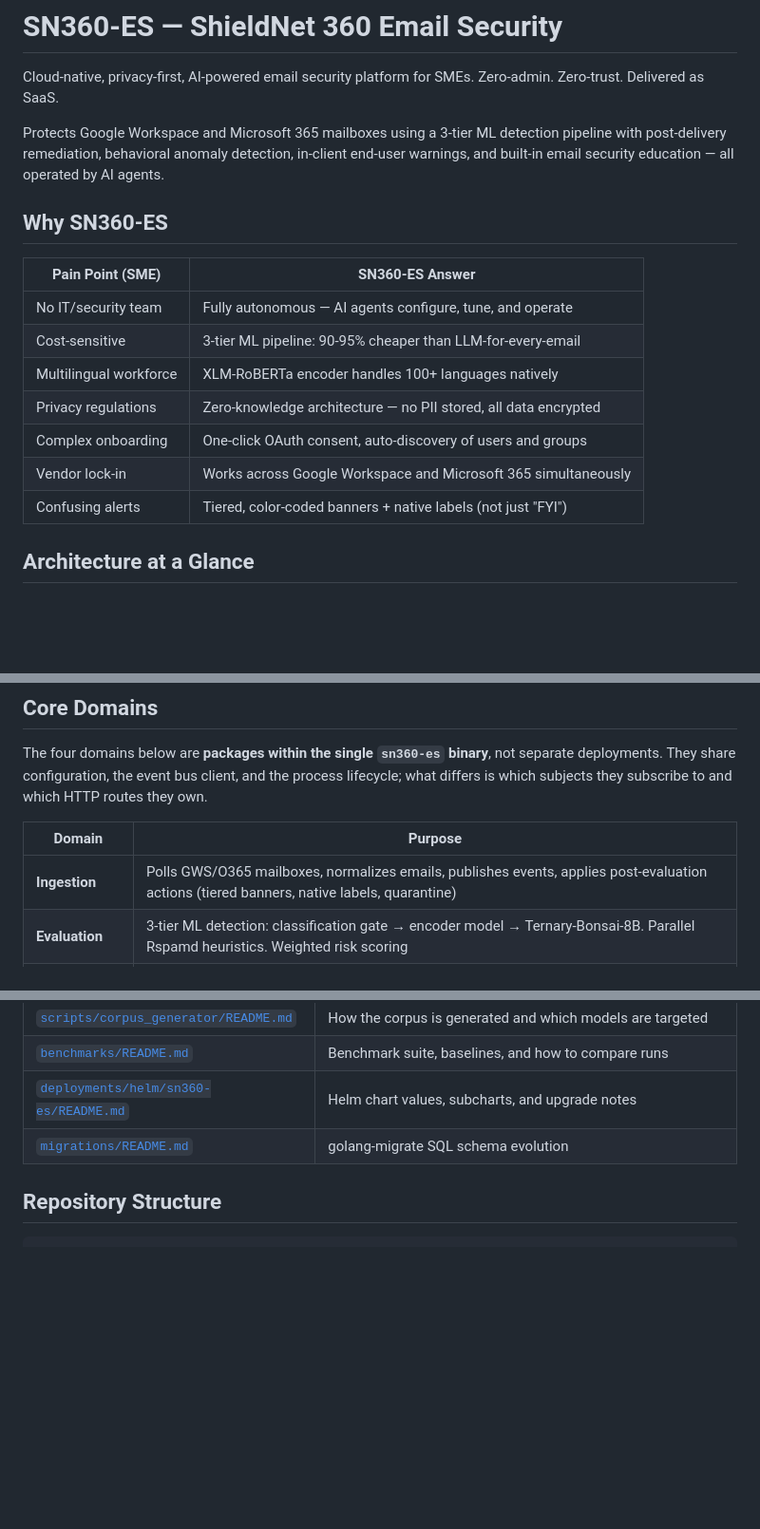
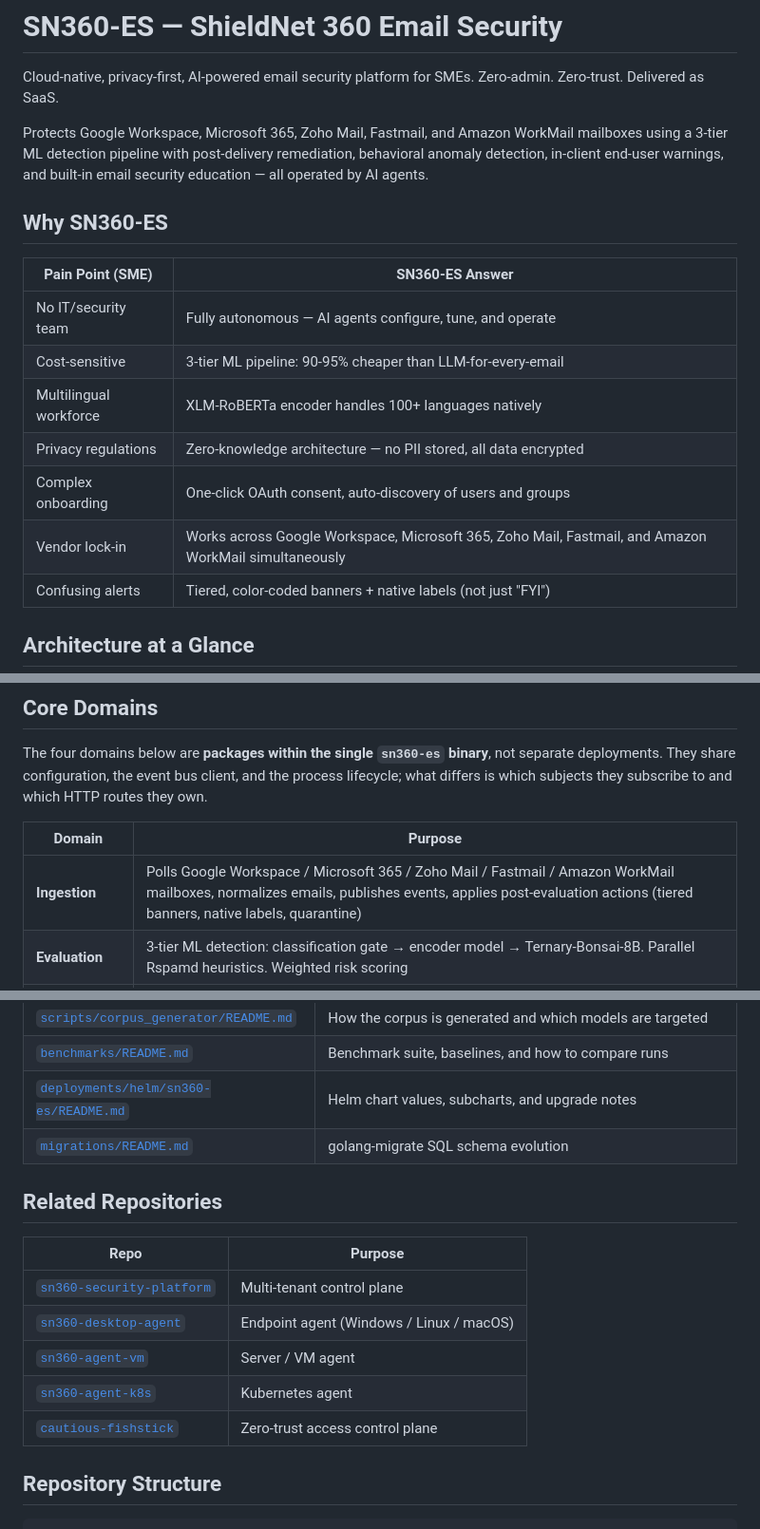
Before and after one commit to kennguy3n/sn360-es, a Markdown page: README.md, 3 parts joined by grey strips. Shown at 95% size. Rendered like a GitHub page; blank space fills up the shorter version.

Commit message:
docs(readme): reflect all 5 supported providers + add Related Repositories
- Replace 'Google Workspace and Microsoft 365' with the full set
  of supported providers (Google Workspace, Microsoft 365, Zoho
  Mail, Fastmail, Amazon WorkMail) in the intro, the
  'Why SN360-ES' table, the Ingestion domain summary, and the
  architecture Mermaid diagram (subgraph + arrows). (Finding #17.)
- Add a Related Repositories table between Documentation and
  Repository Structure that links the four sibling SN360 repos
  plus cautious-fishstick. (Finding #7.)

(Cross-repo doc audit findings #7 + #17.)

````diff
--- a/README.md
+++ b/README.md
@@ -3,10 +3,11 @@
 Cloud-native, privacy-first, AI-powered email security platform for SMEs.
 Zero-admin. Zero-trust. Delivered as SaaS.
 
-Protects Google Workspace and Microsoft 365 mailboxes using a 3-tier ML
-detection pipeline with post-delivery remediation, behavioral anomaly
-detection, in-client end-user warnings, and built-in email security
-education — all operated by AI agents.
+Protects Google Workspace, Microsoft 365, Zoho Mail, Fastmail, and
+Amazon WorkMail mailboxes using a 3-tier ML detection pipeline with
+post-delivery remediation, behavioral anomaly detection, in-client
+end-user warnings, and built-in email security education — all
+operated by AI agents.
 
 ## Why SN360-ES
 
@@ -17,7 +18,7 @@ education — all operated by AI agents.
 | Multilingual workforce | XLM-RoBERTa encoder handles 100+ languages natively |
 | Privacy regulations | Zero-knowledge architecture — no PII stored, all data encrypted |
 | Complex onboarding | One-click OAuth consent, auto-discovery of users and groups |
-| Vendor lock-in | Works across Google Workspace and Microsoft 365 simultaneously |
+| Vendor lock-in | Works across Google Workspace, Microsoft 365, Zoho Mail, Fastmail, and Amazon WorkMail simultaneously |
 | Confusing alerts | Tiered, color-coded banners + native labels (not just "FYI") |
 
 ## Architecture at a Glance
@@ -84,7 +91,7 @@ they subscribe to and which HTTP routes they own.
 
 | Domain | Purpose |
 |---|---|
-| **Ingestion** | Polls GWS/O365 mailboxes, normalizes emails, publishes events, applies post-evaluation actions (tiered banners, native labels, quarantine) |
+| **Ingestion** | Polls Google Workspace / Microsoft 365 / Zoho Mail / Fastmail / Amazon WorkMail mailboxes, normalizes emails, publishes events, applies post-evaluation actions (tiered banners, native labels, quarantine) |
 | **Evaluation** | 3-tier ML detection: classification gate → encoder model → Ternary-Bonsai-8B. Parallel Rspamd heuristics. Weighted risk scoring |
 | **Management** | Multi-tenant admin: tenants, users, groups, labels, score engine, vendors, relationships, education campaigns |
 | **Education** | Manages phishing simulations, micro-lessons, in-context teachable moments, and employee resilience scoring |
@@ -289,6 +296,16 @@ contract.
 | [`deployments/helm/sn360-es/README.md`](./deployments/helm/sn360-es/README.md) | Helm chart values, subcharts, and upgrade notes |
 | [`migrations/README.md`](./migrations/README.md) | golang-migrate SQL schema evolution |
 
+## Related Repositories
+
+| Repo | Purpose |
+|---|---|
+| [`sn360-security-platform`](https://github.com/kennguy3n/sn360-security-platform) | Multi-tenant control plane |
+| [`sn360-desktop-agent`](https://github.com/kennguy3n/sn360-desktop-agent) | Endpoint agent (Windows / Linux / macOS) |
+| [`sn360-agent-vm`](https://github.com/kennguy3n/sn360-agent-vm) | Server / VM agent |
+| [`sn360-agent-k8s`](https://github.com/kennguy3n/sn360-agent-k8s) | Kubernetes agent |
+| [`cautious-fishstick`](https://github.com/kennguy3n/cautious-fishstick) | Zero-trust access control plane |
+
 ## Repository Structure
 
 ```
````
Also changed, not shown: other parts of README.md (+6 -0 lines).
